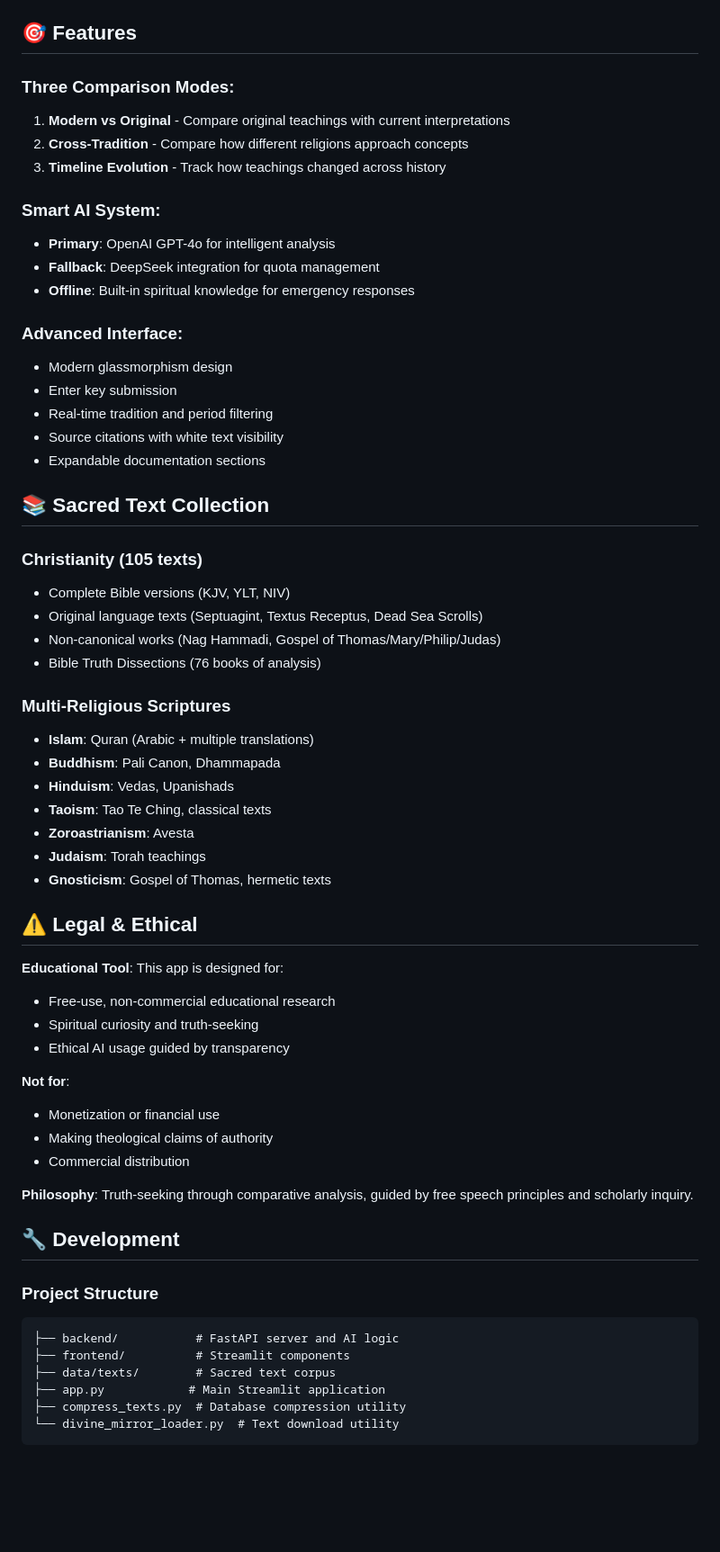
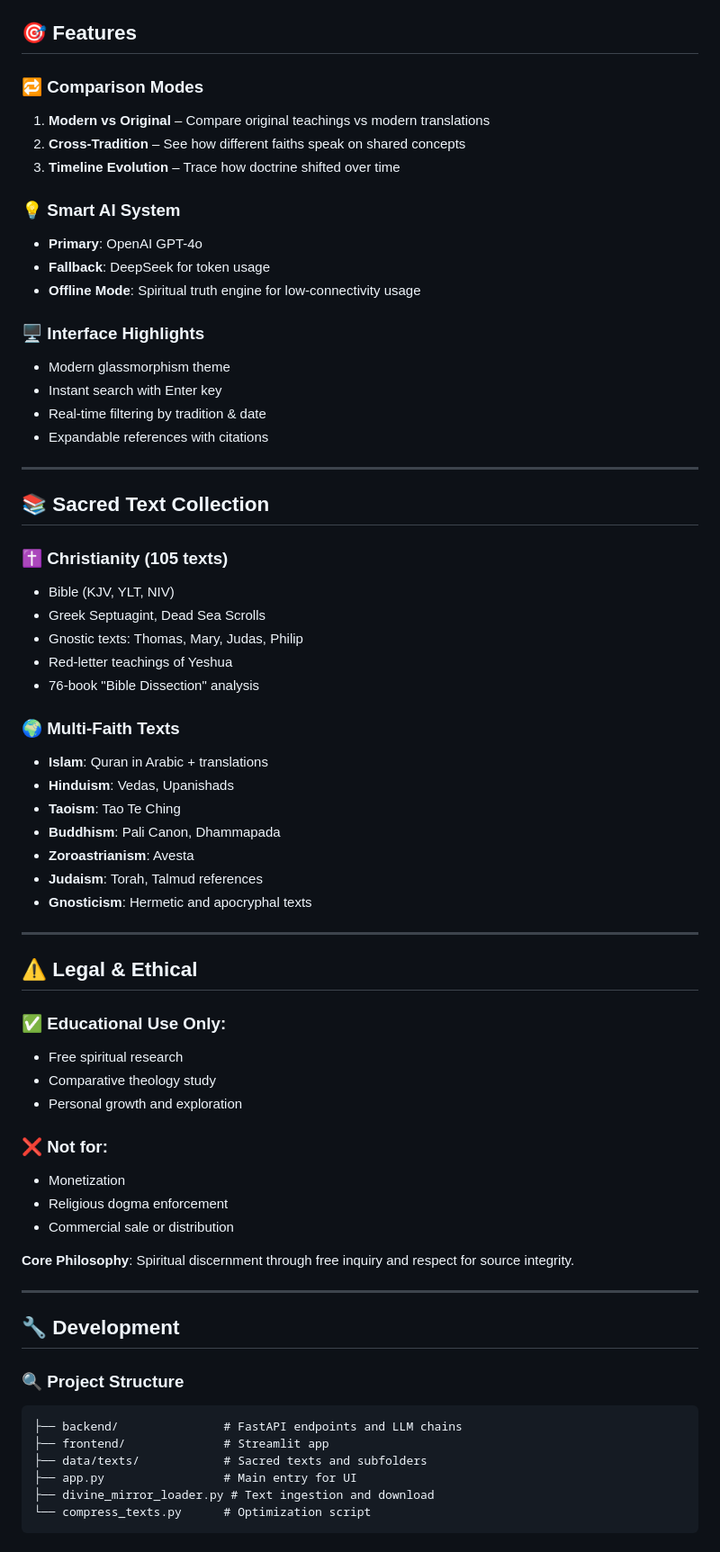
Before and after one commit to Jonnygeo/divine-mirror, a Markdown page: README.md, the part around the change printed below. Shown: that part at 90% size. Rendered like a GitHub page; blank space fills up the shorter version.

````diff
--- a/README.md
+++ b/README.md
@@ -79,62 +95,76 @@ streamlit run app.py --server.port 5000
 ## 🎯 Features
 
-### Three Comparison Modes:
-1. **Modern vs Original** - Compare original teachings with current interpretations
-2. **Cross-Tradition** - Compare how different religions approach concepts
-3. **Timeline Evolution** - Track how teachings changed across history
+### 🔁 Comparison Modes
 
-### Smart AI System:
-- **Primary**: OpenAI GPT-4o for intelligent analysis
-- **Fallback**: DeepSeek integration for quota management
-- **Offline**: Built-in spiritual knowledge for emergency responses
+1. **Modern vs Original** – Compare original teachings vs modern translations
+2. **Cross-Tradition** – See how different faiths speak on shared concepts
+3. **Timeline Evolution** – Trace how doctrine shifted over time
 
-### Advanced Interface:
-- Modern glassmorphism design
-- Enter key submission
-- Real-time tradition and period filtering
-- Source citations with white text visibility
-- Expandable documentation sections
+### 💡 Smart AI System
+
+* **Primary**: OpenAI GPT-4o
+* **Fallback**: DeepSeek for token usage
+* **Offline Mode**: Spiritual truth engine for low-connectivity usage
+
+### 🖥 Interface Highlights
+
+* Modern glassmorphism theme
+* Instant search with Enter key
+* Real-time filtering by tradition & date
+* Expandable references with citations
+
+---
 
 ## 📚 Sacred Text Collection
 
-### Christianity (105 texts)
-- Complete Bible versions (KJV, YLT, NIV)
-- Original language texts (Septuagint, Textus Receptus, Dead Sea Scrolls)
-- Non-canonical works (Nag Hammadi, Gospel of Thomas/Mary/Philip/Judas)
-- Bible Truth Dissections (76 books of analysis)
+### ✝️ Christianity (105 texts)
 
-### Multi-Religious Scriptures
-- **Islam**: Quran (Arabic + multiple translations)
-- **Buddhism**: Pali Canon, Dhammapada
-- **Hinduism**: Vedas, Upanishads
-- **Taoism**: Tao Te Ching, classical texts
-- **Zoroastrianism**: Avesta
-- **Judaism**: Torah teachings
-- **Gnosticism**: Gospel of Thomas, hermetic texts
+* Bible (KJV, YLT, NIV)
+* Greek Septuagint, Dead Sea Scrolls
+* Gnostic texts: Thomas, Mary, Judas, Philip
+* Red-letter teachings of Yeshua
+* 76-book "Bible Dissection" analysis
+
+### 🌍 Multi-Faith Texts
+
+* **Islam**: Quran in Arabic + translations
+* **Hinduism**: Vedas, Upanishads
+* **Taoism**: Tao Te Ching
+* **Buddhism**: Pali Canon, Dhammapada
+* **Zoroastrianism**: Avesta
+* **Judaism**: Torah, Talmud references
+* **Gnosticism**: Hermetic and apocryphal texts
+
+---
 
 ## ⚠️ Legal & Ethical
 
-**Educational Tool**: This app is designed for:
-- Free-use, non-commercial educational research
-- Spiritual curiosity and truth-seeking
-- Ethical AI usage guided by transparency
+### ✅ Educational Use Only:
 
-**Not for**:
-- Monetization or financial use
-- Making theological claims of authority
-- Commercial distribution
+* Free spiritual research
+* Comparative theology study
+* Personal growth and exploration
 
-**Philosophy**: Truth-seeking through comparative analysis, guided by free speech principles and scholarly inquiry.
+### ❌ Not for:
+
+* Monetization
+* Religious dogma enforcement
+* Commercial sale or distribution
+
+**Core Philosophy**: Spiritual discernment through free inquiry and respect for source integrity.
+
+---
 
 ## 🔧 Development
 
-### Project Structure
+### 🔍 Project Structure
+
 ```
-├── backend/           # FastAPI server and AI logic
-├── frontend/          # Streamlit components
-├── data/texts/        # Sacred text corpus
-├── app.py            # Main Streamlit application
-├── compress_texts.py  # Database compression utility
-└── divine_mirror_loader.py  # Text download utility
+├── backend/               # FastAPI endpoints and LLM chains
+├── frontend/              # Streamlit app
+├── data/texts/            # Sacred texts and subfolders
+├── app.py                 # Main entry for UI
+├── divine_mirror_loader.py # Text ingestion and download
+└── compress_texts.py      # Optimization script
 ```
 
````
Also changed, not shown: other parts of README.md (+69 -43 lines).
